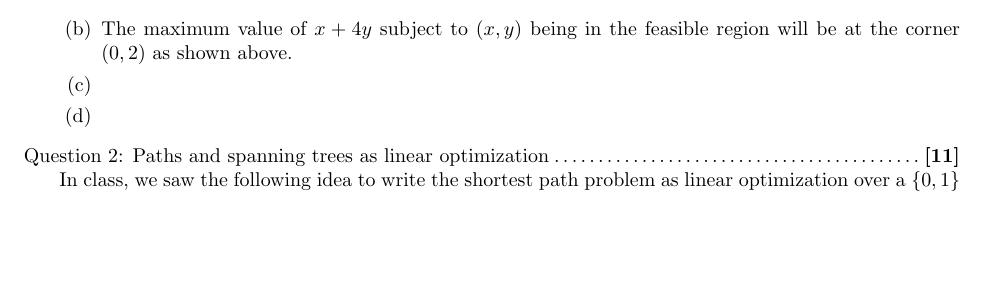
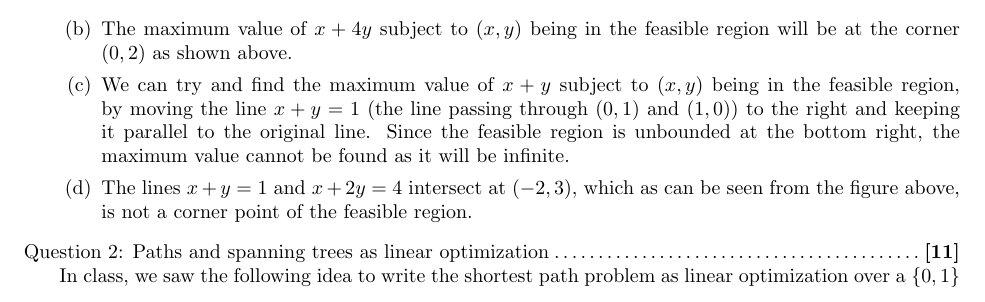
Before and after one commit to gopalmenon/Advanced-Algorithms-HW5, a LaTeX problem sheet (hw5.tex): part of page 1 of 4, cut so that both start at the same text, the shorter picture padded with empty space. Compiled offline with pdfLaTeX.

Commit message:
Finished 1

```diff
--- a/hw5.tex
+++ b/hw5.tex
@@ -91,9 +91,9 @@ y &\le 2.
 
 \part The maximum value of $x+4y$ subject to $(x, y)$ being in the feasible region will be at the corner $(0, 2)$ as shown above.
 
-\part
+\part We can try and find the maximum value of $x+y$ subject to $(x, y)$ being in the feasible region, by moving the line $x+y=1$ (the line passing through $(0,1)$ and $(1,0)$) to the right and keeping it parallel to the original line. Since the feasible region is unbounded at the bottom right, the maximum value cannot be found as it will be infinite.
 
-\part
+\part The lines $x+y=1$ and $x+2y=4$ intersect at $(-2,3)$, which as can be seen from the figure above, is not a corner point of the feasible region.
 
 \end{parts}
 
```
Also changed, not shown: hw5.pdf.
